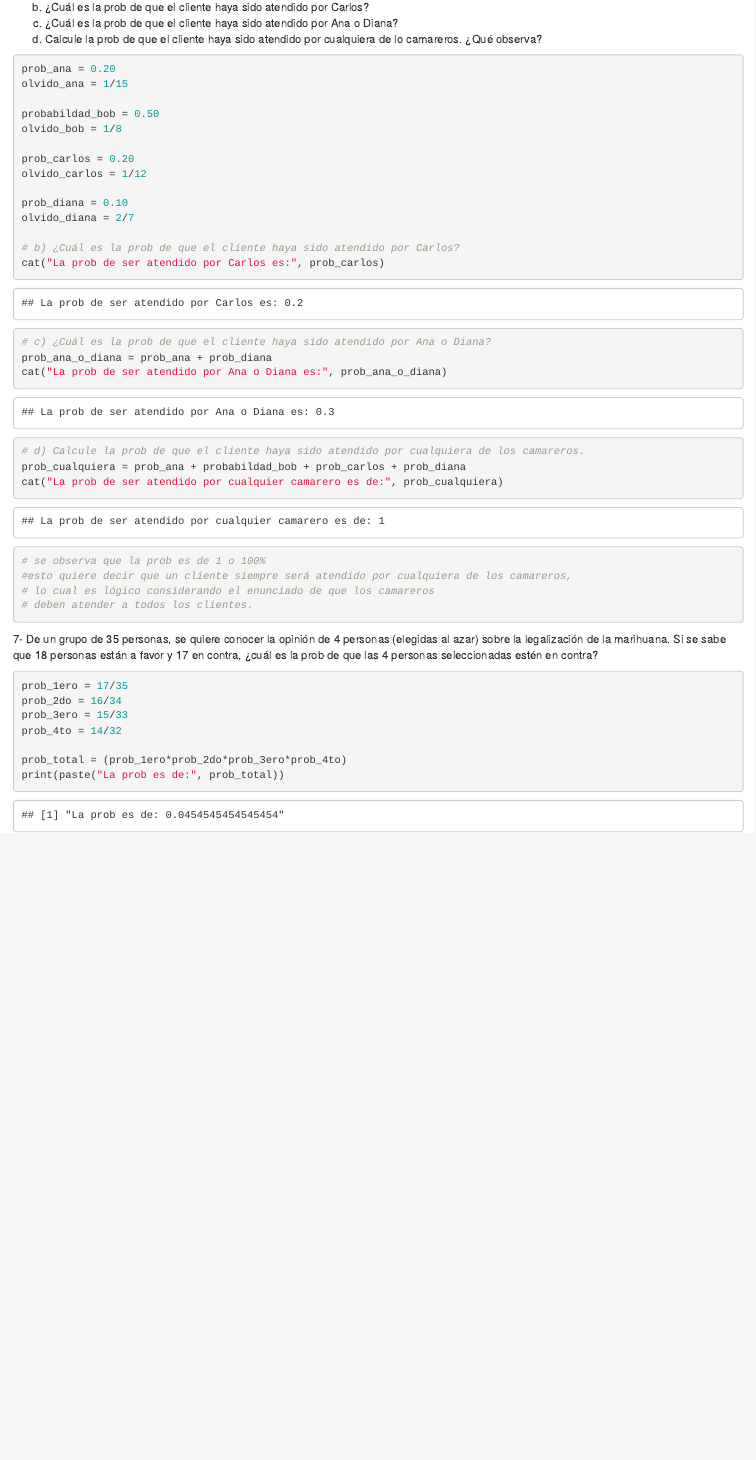
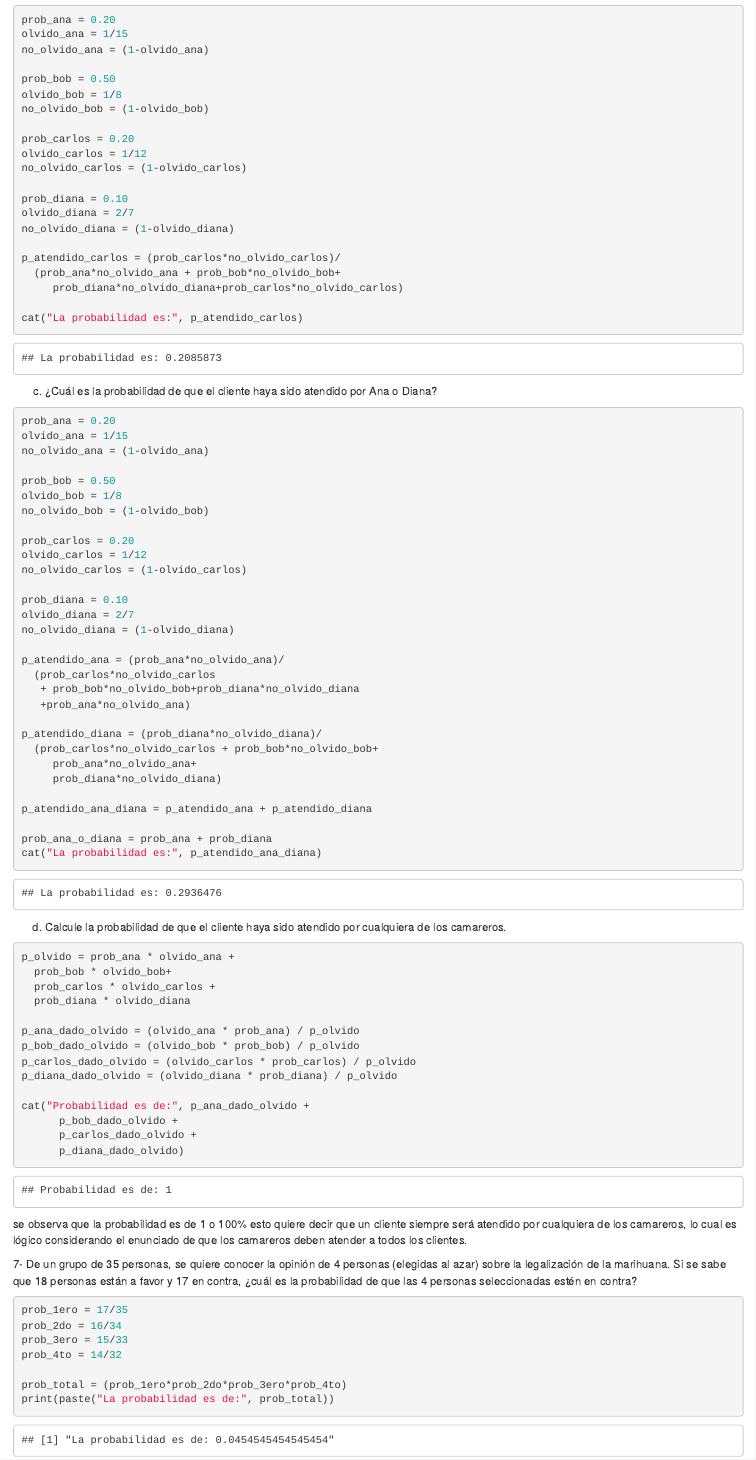
Before and after one commit to reii23/estadisticaComputacional, an R Markdown document (ejercicios02/ejercicio02.Rmd): the page in a window 1100 px wide, from 4840 px down before the commit and from 5120 px down after it. The pictures show the output file ejercicios02/ejercicio02.html that the author committed with the source, opened offline.

Commit message:
update ejercicios02 and readme
se actualizan los archivos del ejercicio02 y el readme

````diff
--- a/ejercicios02/ejercicio02.Rmd
+++ b/ejercicios02/ejercicio02.Rmd
@@ -3,8 +3,8 @@
 author: "Reinaldo Pacheco"
 date: "2023-10-08"
 output:
+  html_document: default
   word_document: default
-  html_document: default
   pdf_document: default
 ---
 
@@ -209 +200,2 @@
 ```{r}
+prob_ana = 0.20
@@ -211,31 +202,84 @@
 olvido_ana = 1/15
+no_olvido_ana = (1-olvido_ana)
 
-probabildad_bob = 0.50
+prob_bob = 0.50
 olvido_bob = 1/8
+no_olvido_bob = (1-olvido_bob)
 
-probabilidad_carlos = 0.20
+prob_carlos = 0.20
 olvido_carlos = 1/12
+no_olvido_carlos = (1-olvido_carlos)
 
-probabilidad_diana = 0.10
+prob_diana = 0.10
 olvido_diana = 2/7
+no_olvido_diana = (1-olvido_diana)
 
-# b) ¿Cuál es la probabilidad de que el cliente haya sido atendido por Carlos?
-cat("La probabilidad de ser atendido por Carlos es:", probabilidad_carlos)
+p_atendido_carlos = (prob_carlos*no_olvido_carlos)/
+  (prob_ana*no_olvido_ana + prob_bob*no_olvido_bob+
+     prob_diana*no_olvido_diana+prob_carlos*no_olvido_carlos)
 
-# c) ¿Cuál es la probabilidad de que el cliente haya sido atendido por Ana o Diana?
-probabilidad_ana_o_diana = probabilidad_ana + probabilidad_diana
-cat("La Probabilidad de ser atendido por Ana o Diana es:", probabilidad_ana_o_diana)
+cat("La probabilidad es:", p_atendido_carlos)
+```
 
-# d) Calcule la probabilidad de que el cliente haya sido atendido por cualquiera de los camareros.
-prob_cualquiera = probabilidad_ana + probabildad_bob + probabilidad_carlos + probabilidad_diana
-cat("La Probabilidad de ser atendido por cualquier camarero es de:", prob_cualquiera)
-# se observa que la probabilidad es de 1 o 100%
-# esto quiere decir que un cliente siempre será atendido por cualquiera de los camareros,
-# lo cual es lógico considerando el enunciado de que los camareros
-# deben atender a todos los clientes.
+c) ¿Cuál es la probabilidad de que el cliente haya sido atendido por Ana o Diana?
+```{r}
+prob_ana = 0.20
+olvido_ana = 1/15
+no_olvido_ana = (1-olvido_ana)
+
+prob_bob = 0.50
+olvido_bob = 1/8
+no_olvido_bob = (1-olvido_bob)
+
+prob_carlos = 0.20
+olvido_carlos = 1/12
+no_olvido_carlos = (1-olvido_carlos)
+
+prob_diana = 0.10
+olvido_diana = 2/7
+no_olvido_diana = (1-olvido_diana)
+
+p_atendido_ana = (prob_ana*no_olvido_ana)/
+  (prob_carlos*no_olvido_carlos
+   + prob_bob*no_olvido_bob+prob_diana*no_olvido_diana
+   +prob_ana*no_olvido_ana)
+
+p_atendido_diana = (prob_diana*no_olvido_diana)/
+  (prob_carlos*no_olvido_carlos + prob_bob*no_olvido_bob+
+     prob_ana*no_olvido_ana+
+     prob_diana*no_olvido_diana)
+
+p_atendido_ana_diana = p_atendido_ana + p_atendido_diana
+
+prob_ana_o_diana = prob_ana + prob_diana
+cat("La probabilidad es:", p_atendido_ana_diana)
 ```
+
+d) Calcule la probabilidad de que el cliente haya sido atendido por cualquiera de los camareros.
+```{r}
+p_olvido = prob_ana * olvido_ana +
+  prob_bob * olvido_bob+
+  prob_carlos * olvido_carlos +
+  prob_diana * olvido_diana
+
+p_ana_dado_olvido = (olvido_ana * prob_ana) / p_olvido
+p_bob_dado_olvido = (olvido_bob * prob_bob) / p_olvido
+p_carlos_dado_olvido = (olvido_carlos * prob_carlos) / p_olvido
+p_diana_dado_olvido = (olvido_diana * prob_diana) / p_olvido
+
+cat("Probabilidad es de:", p_ana_dado_olvido +
+      p_bob_dado_olvido +
+      p_carlos_dado_olvido +
+      p_diana_dado_olvido)
+```
+
+se observa que la probabilidad es de 1 o 100% esto quiere decir que un cliente siempre será atendido por cualquiera de los camareros, lo cual es lógico considerando el enunciado de que los camareros deben atender a todos los clientes.
 
 7- De un grupo de 35 personas, se quiere conocer la opinión de 4 personas (elegidas al azar)
 sobre la legalización de la marihuana. Si se sabe que 18 personas están a favor y 17 en contra, ¿cuál es la probabilidad de que las 4 personas seleccionadas estén en contra?
 
 ```{r}
+prob_1ero = 17/35
+prob_2do = 16/34
+prob_3ero = 15/33
+prob_4to = 14/32
@@ -246,4 +286,4 @@
 
-probabilidad_total = (probabilidad_1ero*probabilidad_2do*probabilidad_3ero*probabilidad_4to)
-print(paste("La probabilidad es de:", probabilidad_total))
+prob_total = (prob_1ero*prob_2do*prob_3ero*prob_4to)
+print(paste("La probabilidad es de:", prob_total))
 ```
````
Also changed, not shown: README.md, ejercicios02/README.md (added), ejercicios02/ejercicio02.html, ejercicios02/ejercicio02.pdf, ejercicios02/ejercicio02.Rmd (54 more changed lines).
